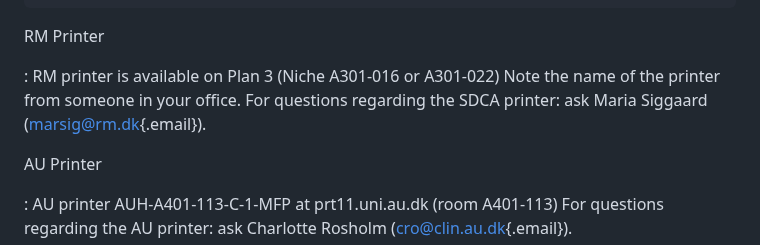
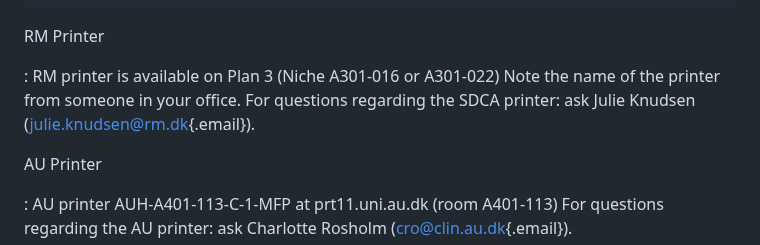
Before and after one commit to steno-aarhus/research, a Markdown page: onboarding/practicalities/index.md, the part around the change. GitHub-like rendering.

```diff
--- a/onboarding/practicalities/index.md
+++ b/onboarding/practicalities/index.md
@@ -36,8 +36,8 @@ RM Printer
 
 :   RM printer is available on Plan 3 (Niche A301-016 or A301-022) Note
     the name of the printer from someone in your office. For questions
-    regarding the SDCA printer: ask Maria Siggaard
-    ([marsig\@rm.dk](mailto:marsig@rm.dk){.email}).
+    regarding the SDCA printer: ask Julie Knudsen
+    ([julie.knudsen@rm.dk](mailto:julie.knudsen@rm.dk){.email}).
 
 AU Printer
 
```
